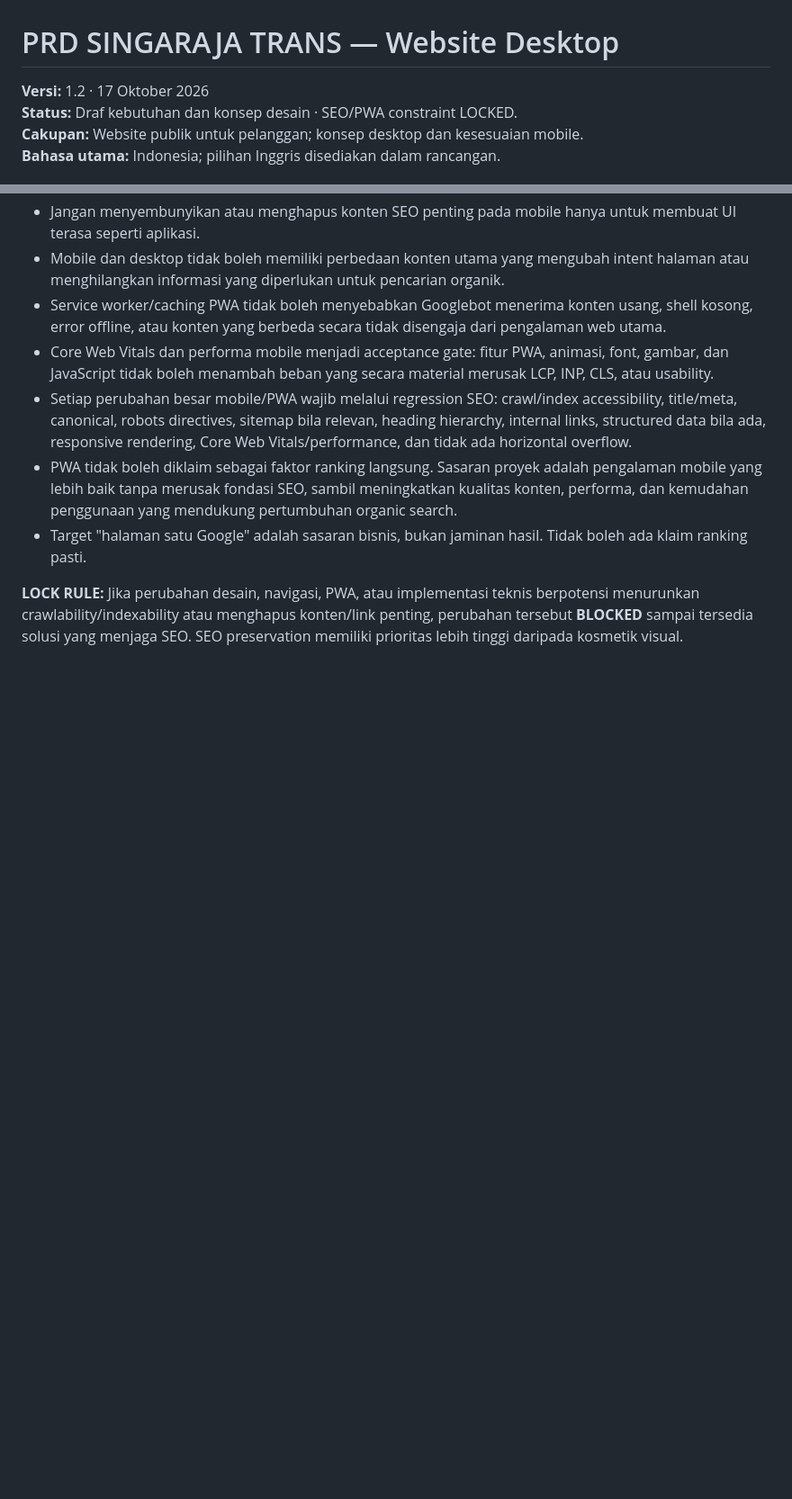
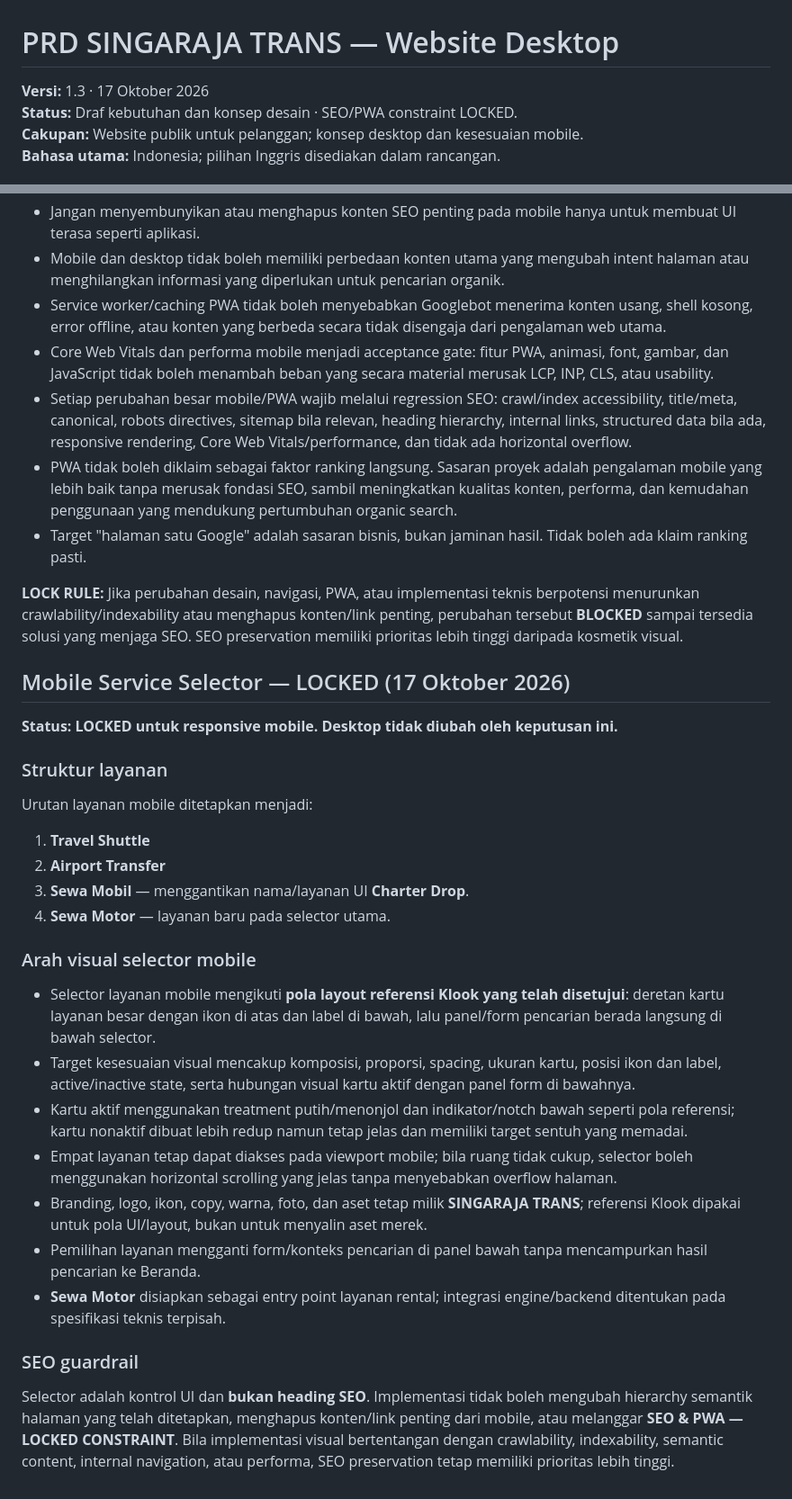
Before and after one commit to singarajatrans/singarajatrans-web, a Markdown page: PRD-SINGARAJA-TRANS-Desktop.md, 2 parts joined by grey strips. Shown at 90% size. Rendered like a GitHub page; blank space fills up the shorter version.

Commit message:
Update PRD for four mobile services

```diff
--- a/PRD-SINGARAJA-TRANS-Desktop.md
+++ b/PRD-SINGARAJA-TRANS-Desktop.md
@@ -1,6 +1,6 @@
 # PRD SINGARAJA TRANS — Website Desktop
 
-**Versi:** 1.2 · 17 Oktober 2026
+**Versi:** 1.3 · 17 Oktober 2026
 **Status:** Draf kebutuhan dan konsep desain · SEO/PWA constraint LOCKED.
 **Cakupan:** Website publik untuk pelanggan; konsep desktop dan kesesuaian mobile.
 **Bahasa utama:** Indonesia; pilihan Inggris disediakan dalam rancangan.
@@ -350,3 +350,31 @@ Seluruh sumber diperiksa pada 15 Oktober 2026. Dokumen membedakan standar aksesi
 - Target "halaman satu Google" adalah sasaran bisnis, bukan jaminan hasil. Tidak boleh ada klaim ranking pasti.
 
 **LOCK RULE:** Jika perubahan desain, navigasi, PWA, atau implementasi teknis berpotensi menurunkan crawlability/indexability atau menghapus konten/link penting, perubahan tersebut **BLOCKED** sampai tersedia solusi yang menjaga SEO. SEO preservation memiliki prioritas lebih tinggi daripada kosmetik visual.
+
+
+## Mobile Service Selector — LOCKED (17 Oktober 2026)
+
+**Status: LOCKED untuk responsive mobile. Desktop tidak diubah oleh keputusan ini.**
+
+### Struktur layanan
+
+Urutan layanan mobile ditetapkan menjadi:
+
+1. **Travel Shuttle**
+2. **Airport Transfer**
+3. **Sewa Mobil** — menggantikan nama/layanan UI **Charter Drop**.
+4. **Sewa Motor** — layanan baru pada selector utama.
+
+### Arah visual selector mobile
+
+- Selector layanan mobile mengikuti **pola layout referensi Klook yang telah disetujui**: deretan kartu layanan besar dengan ikon di atas dan label di bawah, lalu panel/form pencarian berada langsung di bawah selector.
+- Target kesesuaian visual mencakup komposisi, proporsi, spacing, ukuran kartu, posisi ikon dan label, active/inactive state, serta hubungan visual kartu aktif dengan panel form di bawahnya.
+- Kartu aktif menggunakan treatment putih/menonjol dan indikator/notch bawah seperti pola referensi; kartu nonaktif dibuat lebih redup namun tetap jelas dan memiliki target sentuh yang memadai.
+- Empat layanan tetap dapat diakses pada viewport mobile; bila ruang tidak cukup, selector boleh menggunakan horizontal scrolling yang jelas tanpa menyebabkan overflow halaman.
+- Branding, logo, ikon, copy, warna, foto, dan aset tetap milik **SINGARAJA TRANS**; referensi Klook dipakai untuk pola UI/layout, bukan untuk menyalin aset merek.
+- Pemilihan layanan mengganti form/konteks pencarian di panel bawah tanpa mencampurkan hasil pencarian ke Beranda.
+- **Sewa Motor** disiapkan sebagai entry point layanan rental; integrasi engine/backend ditentukan pada spesifikasi teknis terpisah.
+
+### SEO guardrail
+
+Selector adalah kontrol UI dan **bukan heading SEO**. Implementasi tidak boleh mengubah hierarchy semantik halaman yang telah ditetapkan, menghapus konten/link penting dari mobile, atau melanggar **SEO & PWA — LOCKED CONSTRAINT**. Bila implementasi visual bertentangan dengan crawlability, indexability, semantic content, internal navigation, atau performa, SEO preservation tetap memiliki prioritas lebih tinggi.
```
